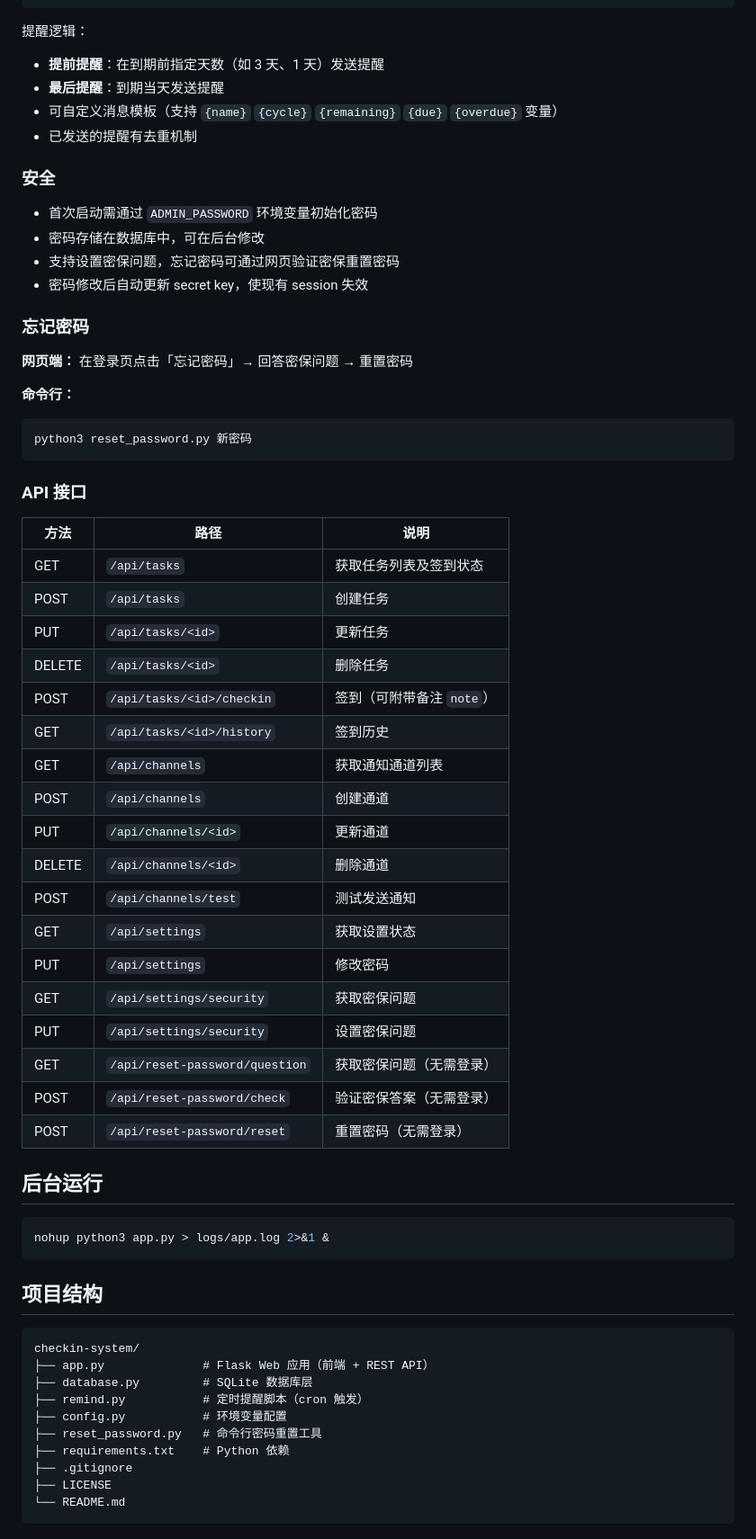
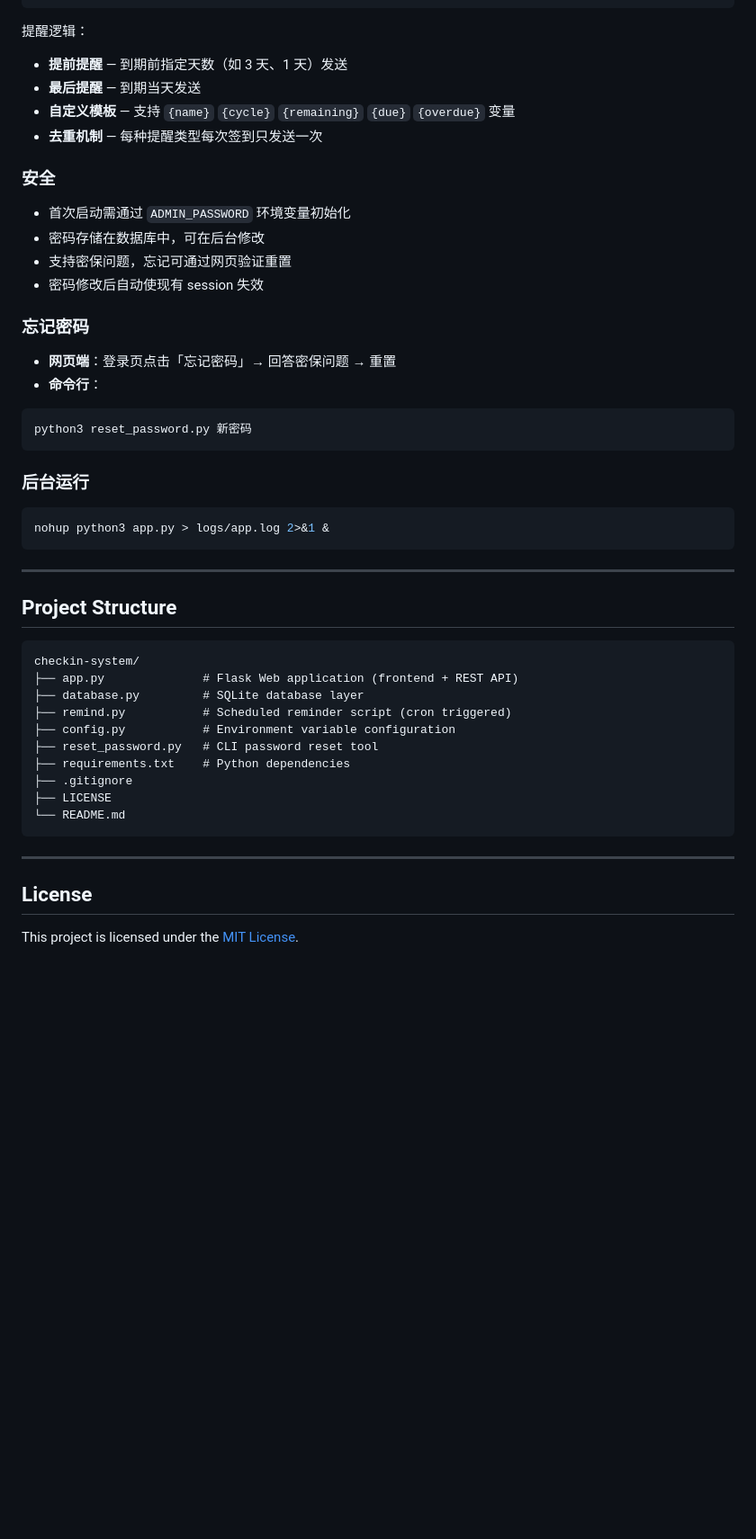
Before and after one commit to haylink/checkin-system, a Markdown page: README.md, the part around one of its changes. Shown at 90% size. GitHub-like rendering; blank space fills up the shorter version.

Commit message:
docs: bilingual README with badges, clean API section

````diff
--- a/README.md
+++ b/README.md
@@ -67,67 +162,52 @@ python3 app.py
 ```
 
 提醒逻辑：
-- **提前提醒**：在到期前指定天数（如 3 天、1 天）发送提醒
-- **最后提醒**：到期当天发送提醒
-- 可自定义消息模板（支持 `{name}` `{cycle}` `{remaining}` `{due}` `{overdue}` 变量）
-- 已发送的提醒有去重机制
+- **提前提醒** — 到期前指定天数（如 3 天、1 天）发送
+- **最后提醒** — 到期当天发送
+- **自定义模板** — 支持 `{name}` `{cycle}` `{remaining}` `{due}` `{overdue}` 变量
+- **去重机制** — 每种提醒类型每次签到只发送一次
 
 ### 安全
 
-- 首次启动需通过 `ADMIN_PASSWORD` 环境变量初始化密码
+- 首次启动需通过 `ADMIN_PASSWORD` 环境变量初始化
 - 密码存储在数据库中，可在后台修改
-- 支持设置密保问题，忘记密码可通过网页验证密保重置密码
-- 密码修改后自动更新 secret key，使现有 session 失效
+- 支持密保问题，忘记可通过网页验证重置
+- 密码修改后自动使现有 session 失效
 
 ### 忘记密码
 
-**网页端：** 在登录页点击「忘记密码」→ 回答密保问题 → 重置密码
+- **网页端**：登录页点击「忘记密码」→ 回答密保问题 → 重置
+- **命令行**：
 
-**命令行：**
 ```bash
 python3 reset_password.py 新密码
 ```
 
-### API 接口
-
-| 方法 | 路径 | 说明 |
-|------|------|------|
-| GET | `/api/tasks` | 获取任务列表及签到状态 |
-| POST | `/api/tasks` | 创建任务 |
-| PUT | `/api/tasks/<id>` | 更新任务 |
-| DELETE | `/api/tasks/<id>` | 删除任务 |
-| POST | `/api/tasks/<id>/checkin` | 签到（可附带备注 `note`） |
-| GET | `/api/tasks/<id>/history` | 签到历史 |
-| GET | `/api/channels` | 获取通知通道列表 |
-| POST | `/api/channels` | 创建通道 |
-| PUT | `/api/channels/<id>` | 更新通道 |
-| DELETE | `/api/channels/<id>` | 删除通道 |
-| POST | `/api/channels/test` | 测试发送通知 |
-| GET | `/api/settings` | 获取设置状态 |
-| PUT | `/api/settings` | 修改密码 |
-| GET | `/api/settings/security` | 获取密保问题 |
-| PUT | `/api/settings/security` | 设置密保问题 |
-| GET | `/api/reset-password/question` | 获取密保问题（无需登录） |
-| POST | `/api/reset-password/check` | 验证密保答案（无需登录） |
-| POST | `/api/reset-password/reset` | 重置密码（无需登录） |
-
-## 后台运行
+### 后台运行
 
 ```bash
 nohup python3 app.py > logs/app.log 2>&1 &
 ```
 
-## 项目结构
+---
+
+## Project Structure
 
 ```
 checkin-system/
-├── app.py              # Flask Web 应用（前端 + REST API）
-├── database.py         # SQLite 数据库层
-├── remind.py           # 定时提醒脚本（cron 触发）
-├── config.py           # 环境变量配置
-├── reset_password.py   # 命令行密码重置工具
-├── requirements.txt    # Python 依赖
+├── app.py              # Flask Web application (frontend + REST API)
+├── database.py         # SQLite database layer
+├── remind.py           # Scheduled reminder script (cron triggered)
+├── config.py           # Environment variable configuration
+├── reset_password.py   # CLI password reset tool
+├── requirements.txt    # Python dependencies
 ├── .gitignore
 ├── LICENSE
 └── README.md
 ```
+
+---
+
+## License
+
+This project is licensed under the [MIT License](./LICENSE).
````
Also changed, not shown: other parts of README.md (+122 -27 lines).
